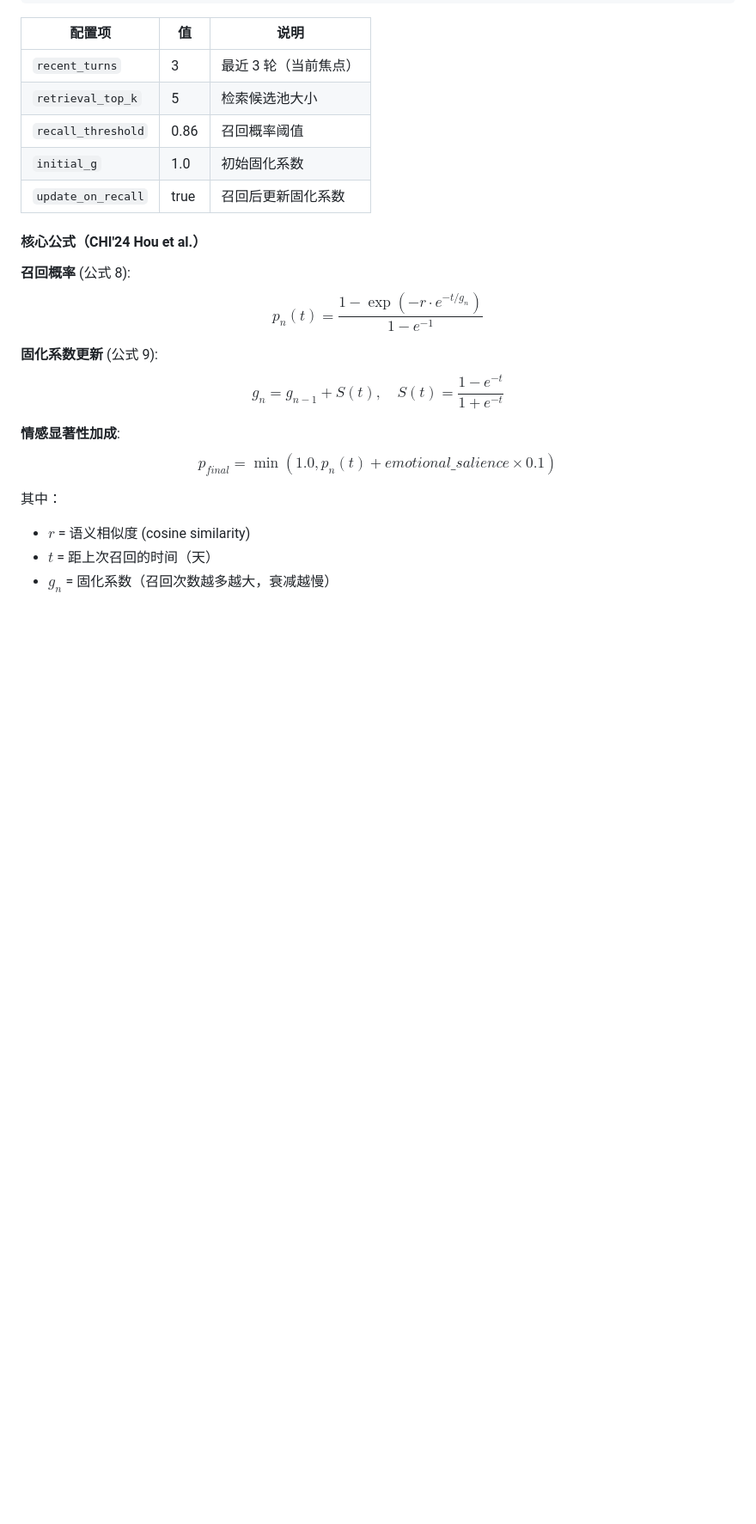
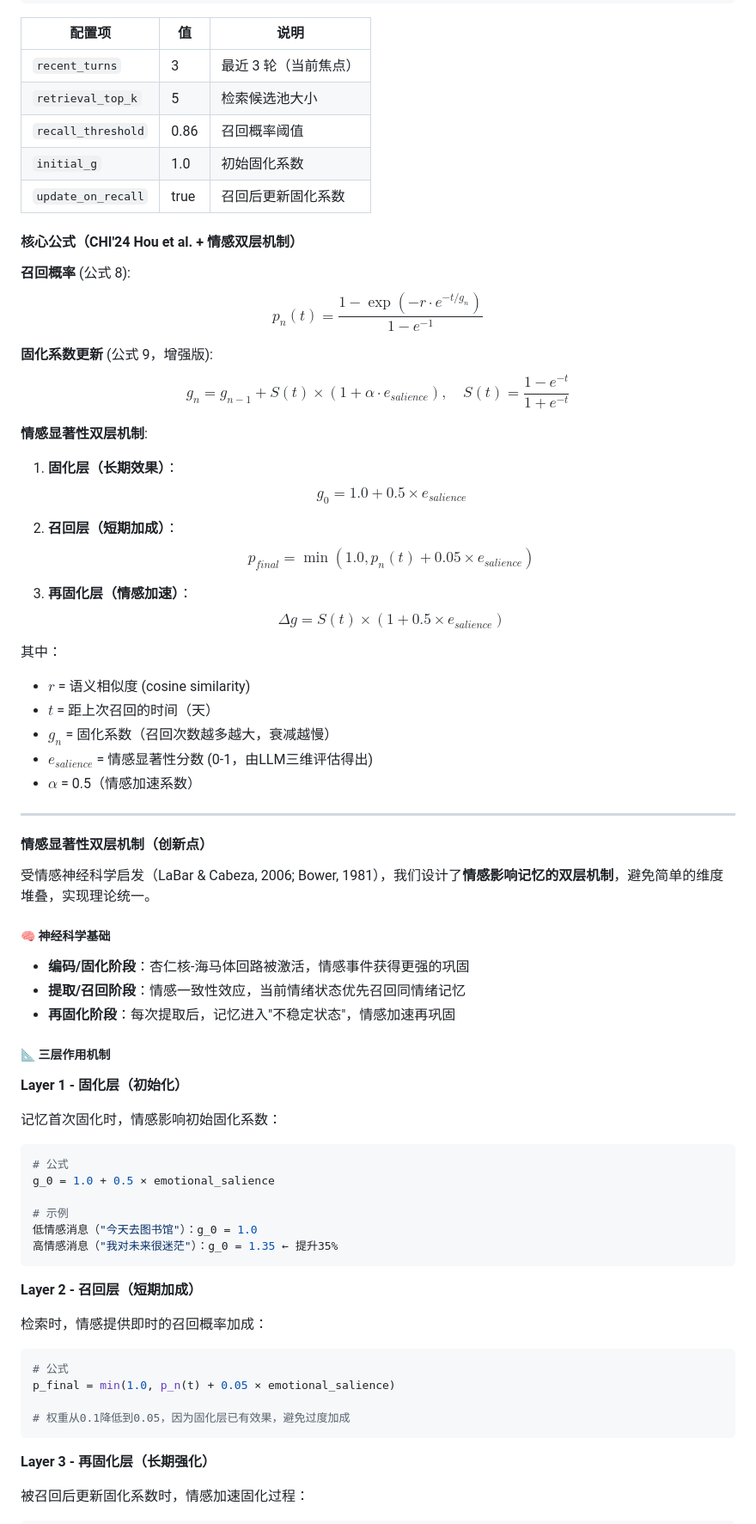
Before and after one commit to demoninvirtualworld/ai_memory_experiment, a Markdown page: README.md, the part around one of its changes. Shown at 86% size. Drawn GitHub-style; blank space fills up the shorter version.

````diff
--- a/README.md
+++ b/README.md
@@ -266,18 +266,71 @@ AI助手：爬山感觉怎么样？
 | `initial_g` | 1.0 | 初始固化系数 |
 | `update_on_recall` | true | 召回后更新固化系数 |
 
-#### 核心公式（CHI'24 Hou et al.）
+#### 核心公式（CHI'24 Hou et al. + 情感双层机制）
 
 **召回概率** (公式 8):
 $$p_n(t) = \frac{1 - \exp(-r \cdot e^{-t/g_n})}{1 - e^{-1}}$$
 
-**固化系数更新** (公式 9):
-$$g_n = g_{n-1} + S(t), \quad S(t) = \frac{1 - e^{-t}}{1 + e^{-t}}$$
+**固化系数更新** (公式 9，增强版):
+$$g_n = g_{n-1} + S(t) \times (1 + \alpha \cdot e_{salience}), \quad S(t) = \frac{1 - e^{-t}}{1 + e^{-t}}$$
 
-**情感显著性加成**:
-$$p_{final} = \min(1.0, p_n(t) + emotional\_salience \times 0.1)$$
+**情感显著性双层机制**:
+
+1. **固化层（长期效果）**：
+   $$g_0 = 1.0 + 0.5 \times e_{salience}$$
+
+2. **召回层（短期加成）**：
+   $$p_{final} = \min(1.0, p_n(t) + 0.05 \times e_{salience})$$
+
+3. **再固化层（情感加速）**：
+   $$\Delta g = S(t) \times (1 + 0.5 \times e_{salience})$$
 
 其中：
 - $r$ = 语义相似度 (cosine similarity)
 - $t$ = 距上次召回的时间（天）
 - $g_n$ = 固化系数（召回次数越多越大，衰减越慢）
+- $e_{salience}$ = 情感显著性分数 (0-1，由LLM三维评估得出)
+- $\alpha$ = 0.5（情感加速系数）
+
+---
+
+#### 情感显著性双层机制（创新点）
+
+受情感神经科学启发（LaBar & Cabeza, 2006; Bower, 1981），我们设计了**情感影响记忆的双层机制**，避免简单的维度堆叠，实现理论统一。
+
+##### 🧠 神经科学基础
+
+- **编码/固化阶段**：杏仁核-海马体回路被激活，情感事件获得更强的巩固
+- **提取/召回阶段**：情感一致性效应，当前情绪状态优先召回同情绪记忆
+- **再固化阶段**：每次提取后，记忆进入"不稳定状态"，情感加速再巩固
+
+##### 📐 三层作用机制
+
+**Layer 1 - 固化层（初始化）**
+
+记忆首次固化时，情感影响初始固化系数：
+
+```python
+# 公式
+g_0 = 1.0 + 0.5 × emotional_salience
+
+# 示例
+低情感消息（"今天去图书馆"）：g_0 = 1.0
+高情感消息（"我对未来很迷茫"）：g_0 = 1.35 ← 提升35%
+```
+
+**Layer 2 - 召回层（短期加成）**
+
+检索时，情感提供即时的召回概率加成：
+
+```python
+# 公式
+p_final = min(1.0, p_n(t) + 0.05 × emotional_salience)
+
+# 权重从0.1降低到0.05，因为固化层已有效果，避免过度加成
+```
+
+**Layer 3 - 再固化层（长期强化）**
+
+被召回后更新固化系数时，情感加速固化过程：
+
````
Also changed, not shown: other parts of README.md (+93 -0 lines).
